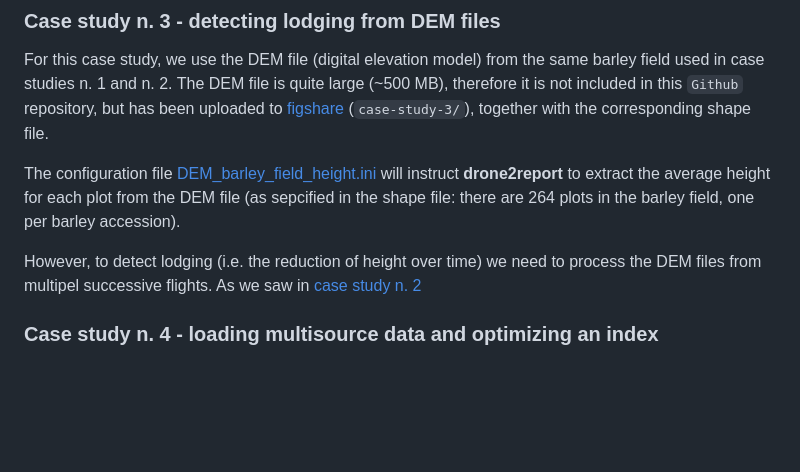
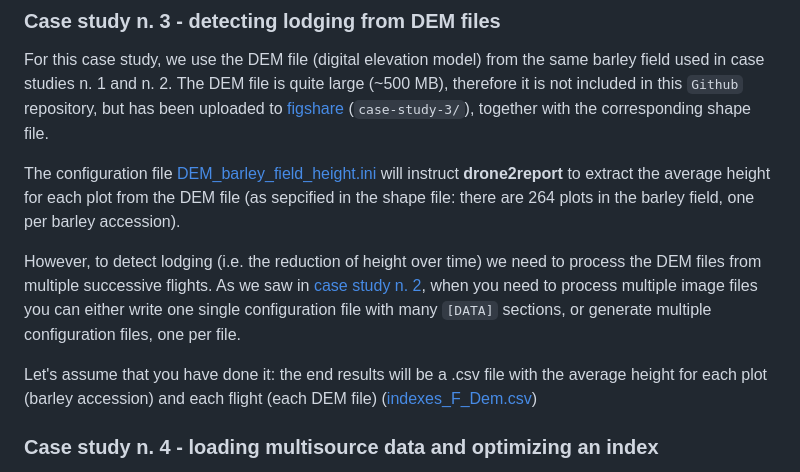
Before and after one commit to ne1s0n/paper-drone2report, a Markdown page: README.md, the part around the change. GitHub-like rendering; blank space fills up the shorter version.

```diff
--- a/README.md
+++ b/README.md
@@ -80,8 +80,12 @@ to [figshare](https://doi.org/10.6084/m9.figshare.30327727.v2) (`case-study-3/`)
 The configuration file [DEM_barley_field_height.ini](case_studies/case-study-3_DEM_height/DEM_barley_field_height.ini) will instruct **drone2report**
 to extract the average height for each plot from the DEM file (as sepcified in the shape file: there are 264 plots in the barley field, one per barley accession).
 
-However, to detect lodging (i.e. the reduction of height over time) we need to process the DEM files from multipel successive flights.
-As we saw in [case study n. 2](#case-study-n-2---monitoring-vegetation-indices-over-time)
+However, to detect lodging (i.e. the reduction of height over time) we need to process the DEM files from multiple successive flights.
+As we saw in [case study n. 2](#case-study-n-2---monitoring-vegetation-indices-over-time), when you need to process multiple image files you can
+either write one single configuration file with many `[DATA]` sections, or generate multiple configuration files, one per file.
+
+Let's assume that you have done it: the end results will be a .csv file with the average height for each plot (barley accession) and each flight (each DEM file)
+([indexes_F_Dem.csv](data/indexes_F_Dem.csv))
 
 ### Case study n. 4 - loading multisource data and optimizing an index
 
```
